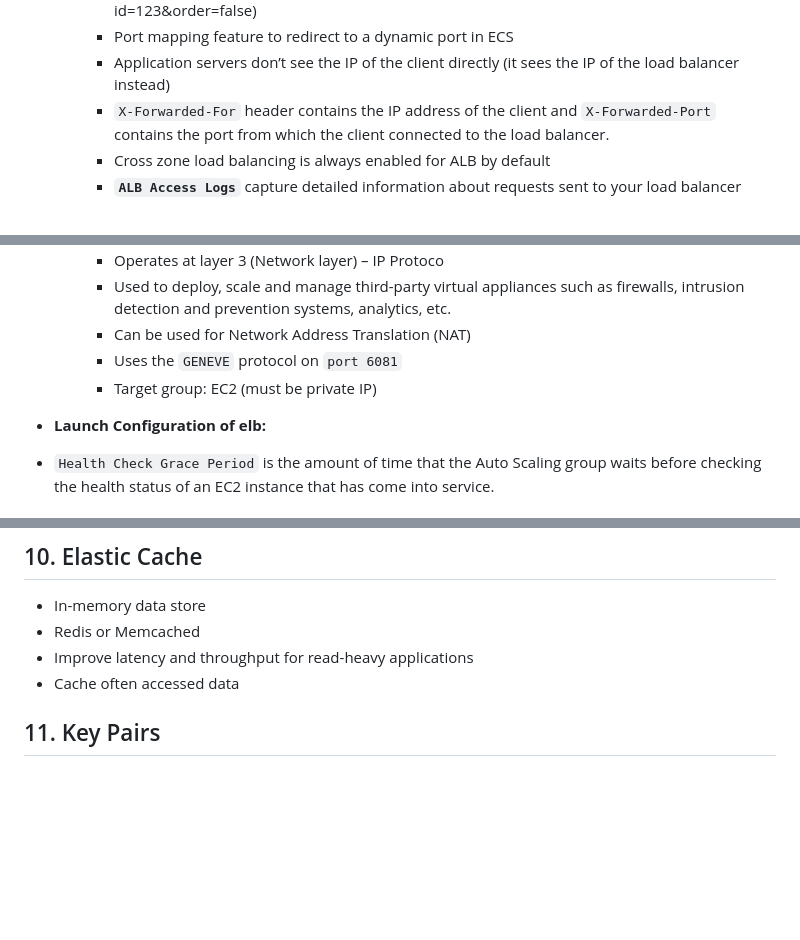
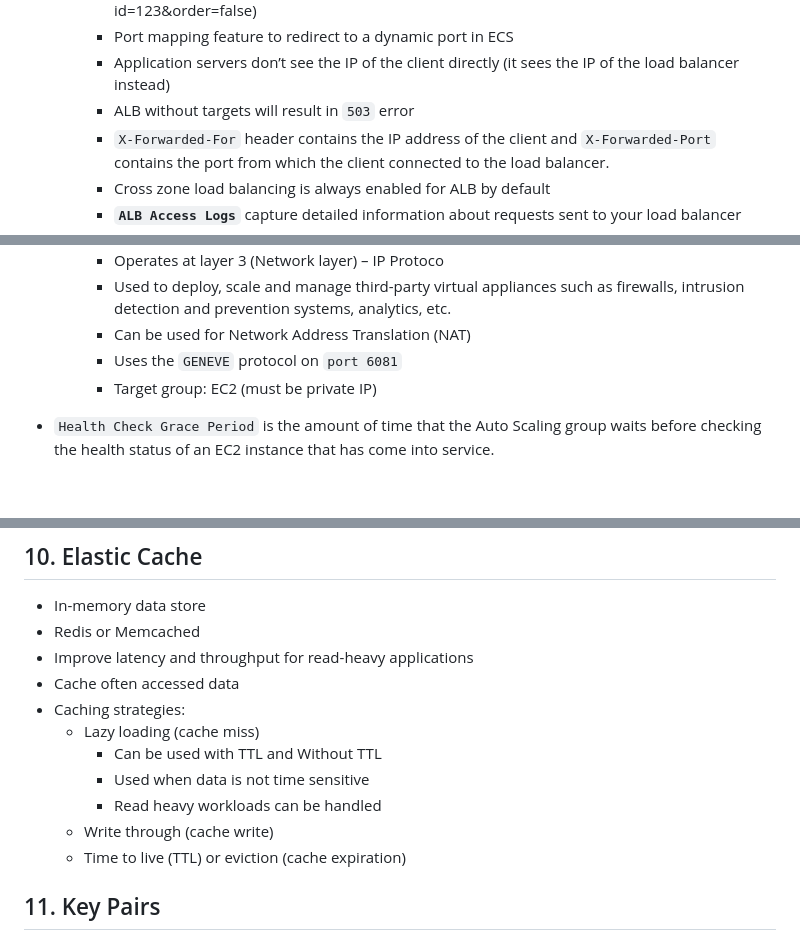
Before and after one commit to vinitparekh17/aws-developer-associate, a Markdown page: README.MD, 3 parts joined by grey strips. GitHub-like rendering; blank space fills up the shorter version.

```diff
--- a/README.MD
+++ b/README.MD
@@ -26,6 +26,7 @@
             • Routing based on Query String, Headers (example.com/users?id=123&order=false)
         - Port mapping feature to redirect to a dynamic port in ECS
         - Application servers don’t see the IP of the client directly (it sees the IP of the load balancer instead)
+        - ALB without targets will result in `503` error
         - `X-Forwarded-For` header contains the IP address of the client and `X-Forwarded-Port` contains the port from which the client connected to the load balancer.
         - Cross zone load balancing is always enabled for ALB by default
         - **`ALB Access Logs`** capture detailed information about requests sent to your load balancer
@@ -40,7 +41,6 @@
         - Uses the `GENEVE` protocol on `port 6081`
         - Target group: EC2 (must be private IP)
 
-- **Launch Configuration of elb:**
 - `Health Check Grace Period` is the amount of time that the Auto Scaling group waits before checking the health status of an EC2 instance that has come into service.
 
 ## 3. ASG - Auto Scaling Group
@@ -159,6 +159,13 @@ to your instances.
 - Redis or Memcached
 - Improve latency and throughput for read-heavy applications
 - Cache often accessed data
+- Caching strategies:
+    - Lazy loading (cache miss)
+        - Can be used with TTL and Without TTL
+        - Used when data is not time sensitive
+        - Read heavy workloads can be handled
+    - Write through (cache write)
+    - Time to live (TTL) or eviction (cache expiration)
 
 ## 11. Key Pairs
 - Public and private key to connect to EC2 instances
```
Also changed, not shown: other parts of README.MD (+22 -73 lines).
